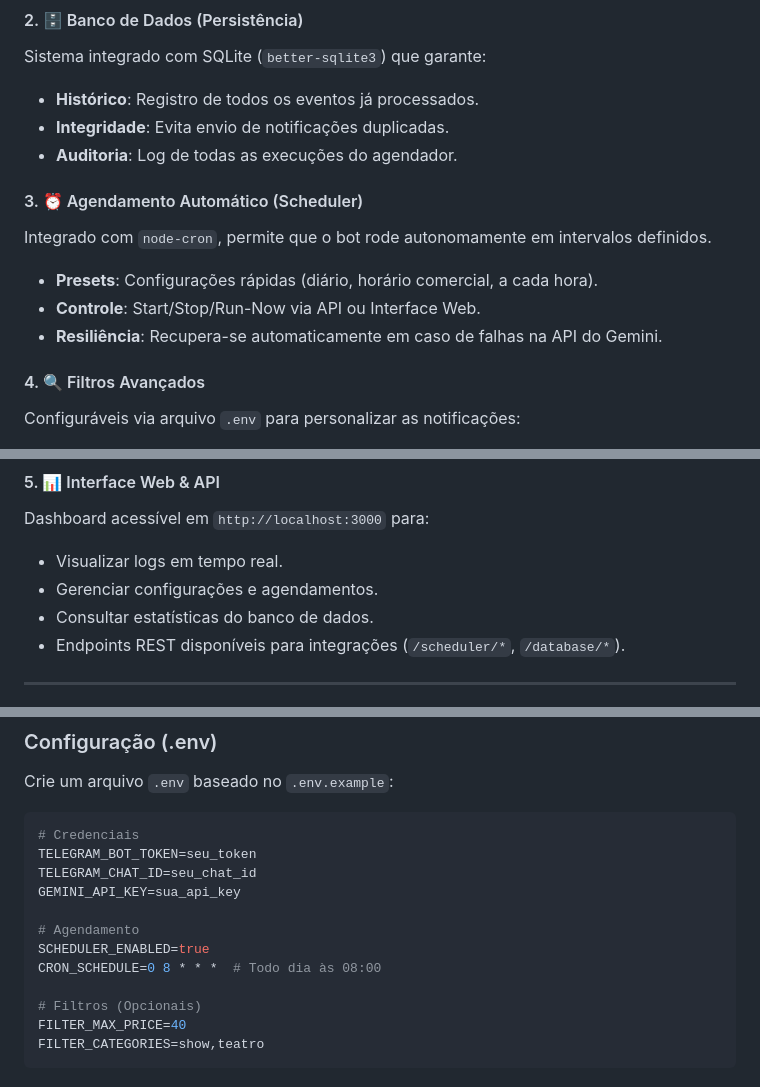
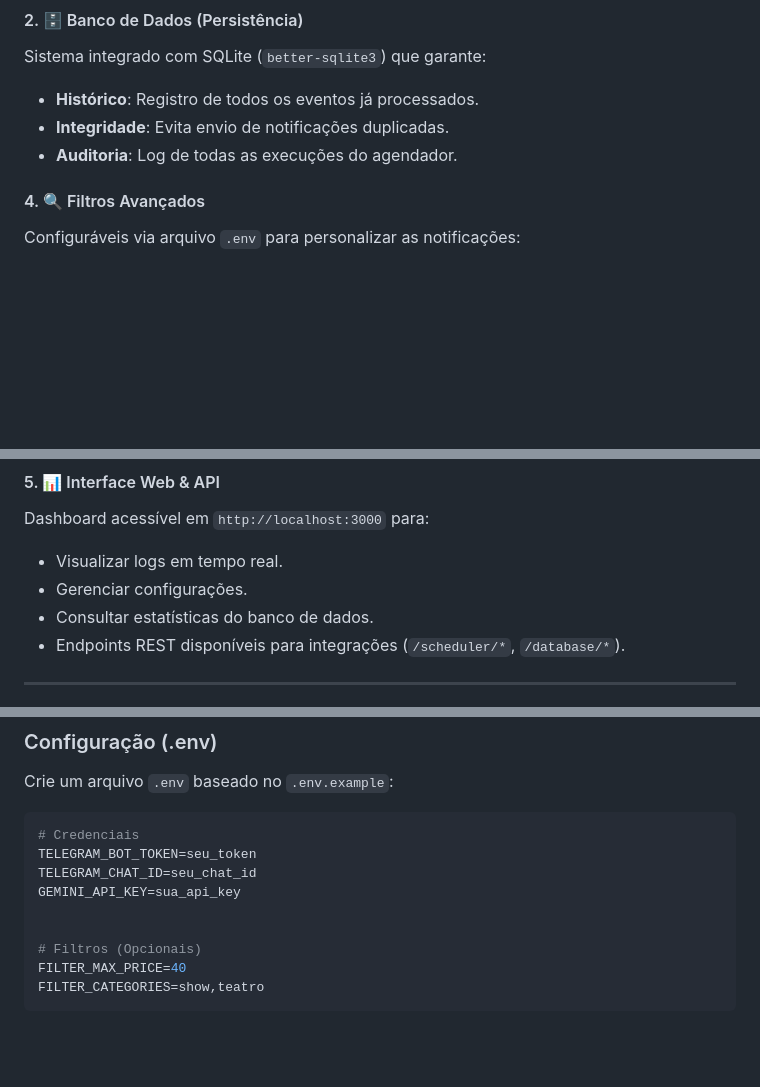
Before and after one commit to thierryrene/sesc-alertas, a Markdown page: README.md, 3 parts joined by grey strips. GitHub-like rendering; blank space fills up the shorter version.

```diff
--- a/README.md
+++ b/README.md
@@ -35,11 +35,6 @@ Sistema integrado com SQLite (`better-sqlite3`) que garante:
 *   **Integridade**: Evita envio de notificações duplicadas.
 *   **Auditoria**: Log de todas as execuções do agendador.
 
-#### 3. ⏰ Agendamento Automático (Scheduler)
-Integrado com `node-cron`, permite que o bot rode autonomamente em intervalos definidos.
-*   **Presets**: Configurações rápidas (diário, horário comercial, a cada hora).
-*   **Controle**: Start/Stop/Run-Now via API ou Interface Web.
-*   **Resiliência**: Recupera-se automaticamente em caso de falhas na API do Gemini.
 
 #### 4. 🔍 Filtros Avançados
 Configuráveis via arquivo `.env` para personalizar as notificações:
@@ -51,7 +46,7 @@ Configuráveis via arquivo `.env` para personalizar as notificações:
 #### 5. 📊 Interface Web & API
 Dashboard acessível em `http://localhost:3000` para:
 *   Visualizar logs em tempo real.
-*   Gerenciar configurações e agendamentos.
+*   Gerenciar configurações.
 *   Consultar estatísticas do banco de dados.
 *   Endpoints REST disponíveis para integrações (`/scheduler/*`, `/database/*`).
 
@@ -77,9 +72,6 @@ TELEGRAM_BOT_TOKEN=seu_token
 TELEGRAM_CHAT_ID=seu_chat_id
 GEMINI_API_KEY=sua_api_key
 
-# Agendamento
-SCHEDULER_ENABLED=true
-CRON_SCHEDULE=0 8 * * *  # Todo dia às 08:00
 
 # Filtros (Opcionais)
 FILTER_MAX_PRICE=40
```
Also changed, not shown: other parts of README.md (+1 -1 lines), GUIA_V0.7.0.md (+5 -79 lines).
